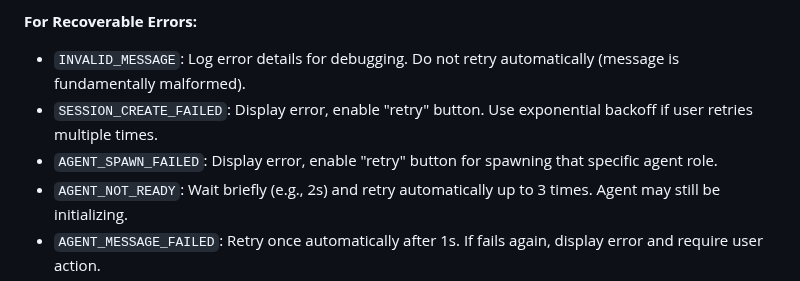
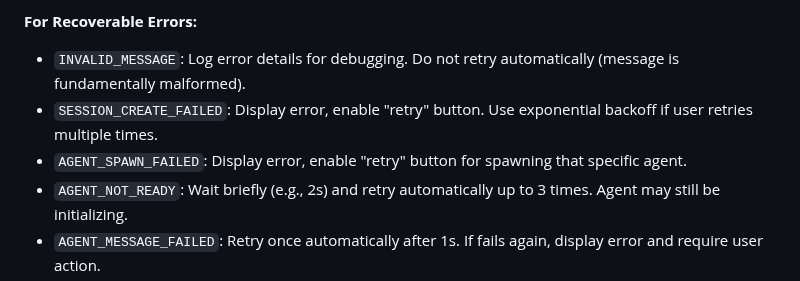
Before and after one commit to 2389-research/ourocodus, a Markdown page: docs/PWA.md, the part around the change. GitHub-like rendering.

```diff
--- a/docs/PWA.md
+++ b/docs/PWA.md
@@ -187,7 +187,7 @@ All messages are JSON with required `version` and `type` fields.
 **For Recoverable Errors:**
 - `INVALID_MESSAGE`: Log error details for debugging. Do not retry automatically (message is fundamentally malformed).
 - `SESSION_CREATE_FAILED`: Display error, enable "retry" button. Use exponential backoff if user retries multiple times.
-- `AGENT_SPAWN_FAILED`: Display error, enable "retry" button for spawning that specific agent role.
+- `AGENT_SPAWN_FAILED`: Display error, enable "retry" button for spawning that specific agent.
 - `AGENT_NOT_READY`: Wait briefly (e.g., 2s) and retry automatically up to 3 times. Agent may still be initializing.
 - `AGENT_MESSAGE_FAILED`: Retry once automatically after 1s. If fails again, display error and require user action.
 - `INTERNAL_ERROR`: Display generic error message. Log full error details. Allow manual retry but do not auto-retry.
```
Also changed, not shown: docs/ACP.md (+8 -8 lines).
